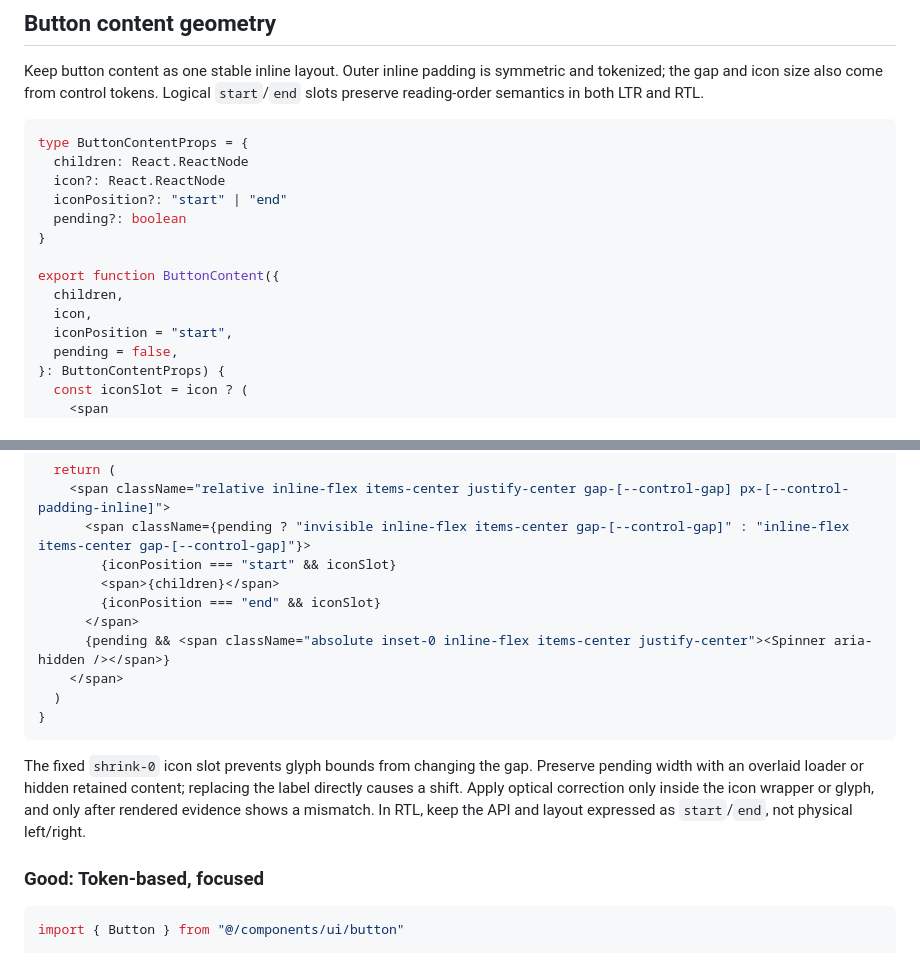
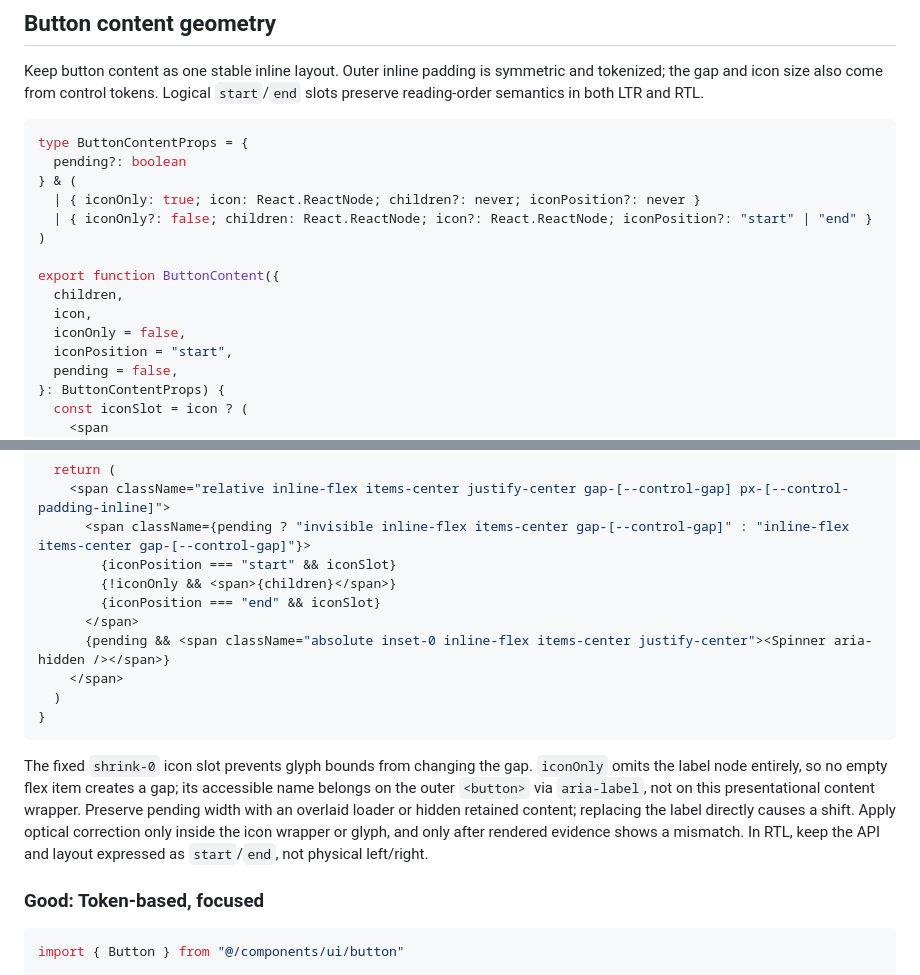
Before and after one commit to sukirman1901/frontend-expert, a Markdown page: references/component-patterns.md, 2 parts joined by grey strips. Rendered like a GitHub page.

Commit message:
fix: preserve icon-only button geometry

````diff
--- a/references/component-patterns.md
+++ b/references/component-patterns.md
@@ -66,15 +66,16 @@ Keep button content as one stable inline layout. Outer inline padding is symmetr
 
 ```tsx
 type ButtonContentProps = {
-  children: React.ReactNode
-  icon?: React.ReactNode
-  iconPosition?: "start" | "end"
   pending?: boolean
-}
+} & (
+  | { iconOnly: true; icon: React.ReactNode; children?: never; iconPosition?: never }
+  | { iconOnly?: false; children: React.ReactNode; icon?: React.ReactNode; iconPosition?: "start" | "end" }
+)
 
 export function ButtonContent({
   children,
   icon,
+  iconOnly = false,
   iconPosition = "start",
   pending = false,
 }: ButtonContentProps) {
@@ -91,7 +92,7 @@ export function ButtonContent({
     <span className="relative inline-flex items-center justify-center gap-[--control-gap] px-[--control-padding-inline]">
       <span className={pending ? "invisible inline-flex items-center gap-[--control-gap]" : "inline-flex items-center gap-[--control-gap]"}>
         {iconPosition === "start" && iconSlot}
-        <span>{children}</span>
+        {!iconOnly && <span>{children}</span>}
         {iconPosition === "end" && iconSlot}
       </span>
       {pending && <span className="absolute inset-0 inline-flex items-center justify-center"><Spinner aria-hidden /></span>}
@@ -100,7 +101,7 @@ export function ButtonContent({
 }
 ```
 
-The fixed `shrink-0` icon slot prevents glyph bounds from changing the gap. Preserve pending width with an overlaid loader or hidden retained content; replacing the label directly causes a shift. Apply optical correction only inside the icon wrapper or glyph, and only after rendered evidence shows a mismatch. In RTL, keep the API and layout expressed as `start`/`end`, not physical left/right.
+The fixed `shrink-0` icon slot prevents glyph bounds from changing the gap. `iconOnly` omits the label node entirely, so no empty flex item creates a gap; its accessible name belongs on the outer `<button>` via `aria-label`, not on this presentational content wrapper. Preserve pending width with an overlaid loader or hidden retained content; replacing the label directly causes a shift. Apply optical correction only inside the icon wrapper or glyph, and only after rendered evidence shows a mismatch. In RTL, keep the API and layout expressed as `start`/`end`, not physical left/right.
 
 ### Good: Token-based, focused
 
````
